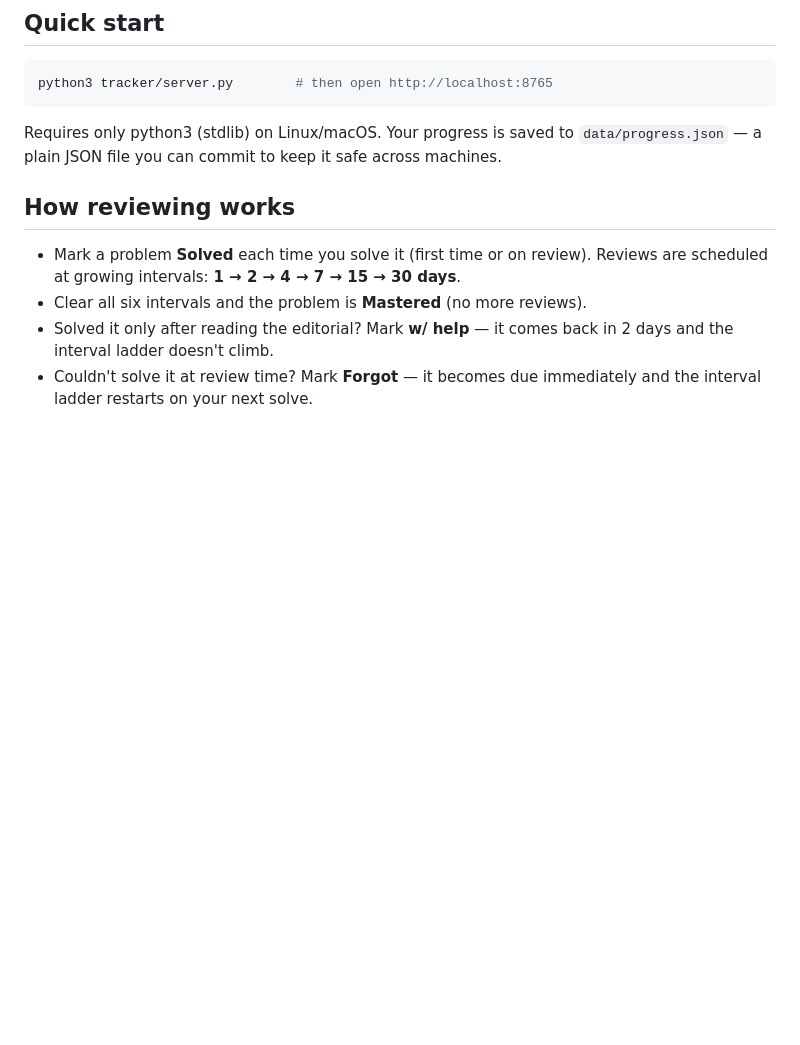
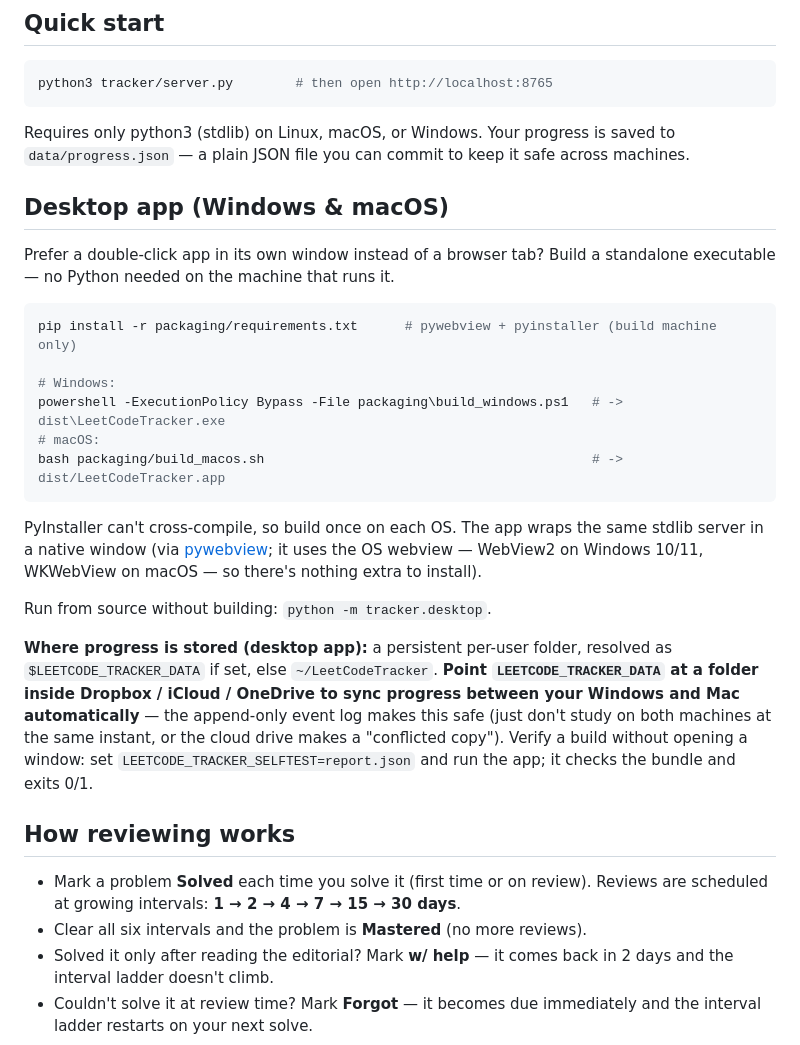
Before and after one commit to guangboyu/leetcode-gym, a Markdown page: README.md, the part around the change. Rendered like a GitHub page; blank space fills up the shorter version.

````diff
--- a/README.md
+++ b/README.md
@@ -10,8 +10,36 @@ problem lists into one table (2,676 problems), lets you mark each problem
 python3 tracker/server.py        # then open http://localhost:8765
 ```
 
-Requires only python3 (stdlib) on Linux/macOS. Your progress is saved to
+Requires only python3 (stdlib) on Linux, macOS, or Windows. Your progress is saved to
 `data/progress.json` — a plain JSON file you can commit to keep it safe across machines.
+
+## Desktop app (Windows & macOS)
+
+Prefer a double-click app in its own window instead of a browser tab? Build a standalone
+executable — no Python needed on the machine that runs it.
+
+```bash
+pip install -r packaging/requirements.txt      # pywebview + pyinstaller (build machine only)
+
+# Windows:
+powershell -ExecutionPolicy Bypass -File packaging\build_windows.ps1   # -> dist\LeetCodeTracker.exe
+# macOS:
+bash packaging/build_macos.sh                                          # -> dist/LeetCodeTracker.app
+```
+
+PyInstaller can't cross-compile, so build once on each OS. The app wraps the same stdlib
+server in a native window (via [pywebview](https://pywebview.flowlib.com); it uses the OS
+webview — WebView2 on Windows 10/11, WKWebView on macOS — so there's nothing extra to install).
+
+Run from source without building: `python -m tracker.desktop`.
+
+**Where progress is stored (desktop app):** a persistent per-user folder, resolved as
+`$LEETCODE_TRACKER_DATA` if set, else `~/LeetCodeTracker`. **Point `LEETCODE_TRACKER_DATA`
+at a folder inside Dropbox / iCloud / OneDrive to sync progress between your Windows and Mac
+automatically** — the append-only event log makes this safe (just don't study on both
+machines at the same instant, or the cloud drive makes a "conflicted copy"). Verify a build
+without opening a window: set `LEETCODE_TRACKER_SELFTEST=report.json` and run the app; it
+checks the bundle and exits 0/1.
 
 ## How reviewing works
 
````
Also changed, not shown: CLAUDE.md (+15 -1 lines).
